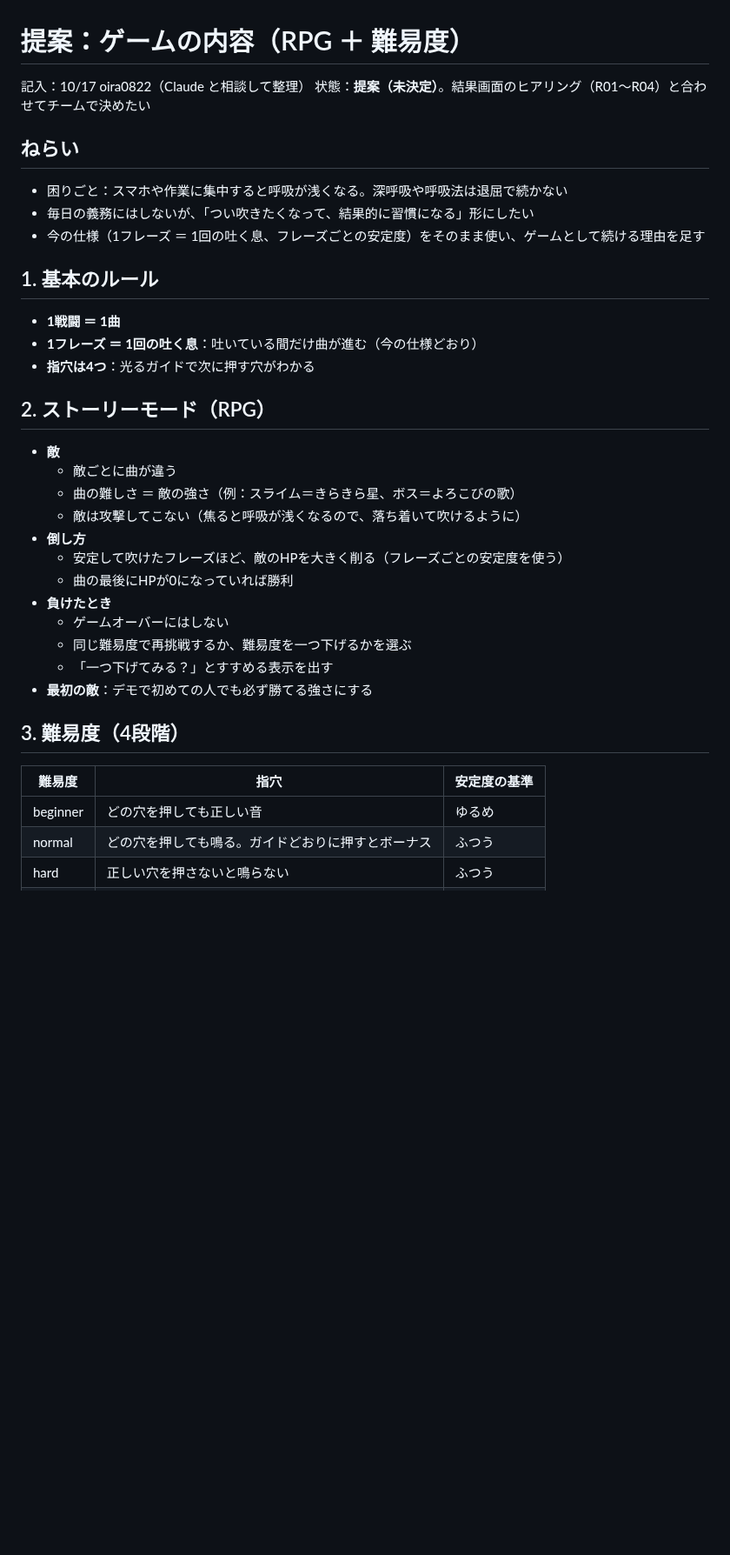
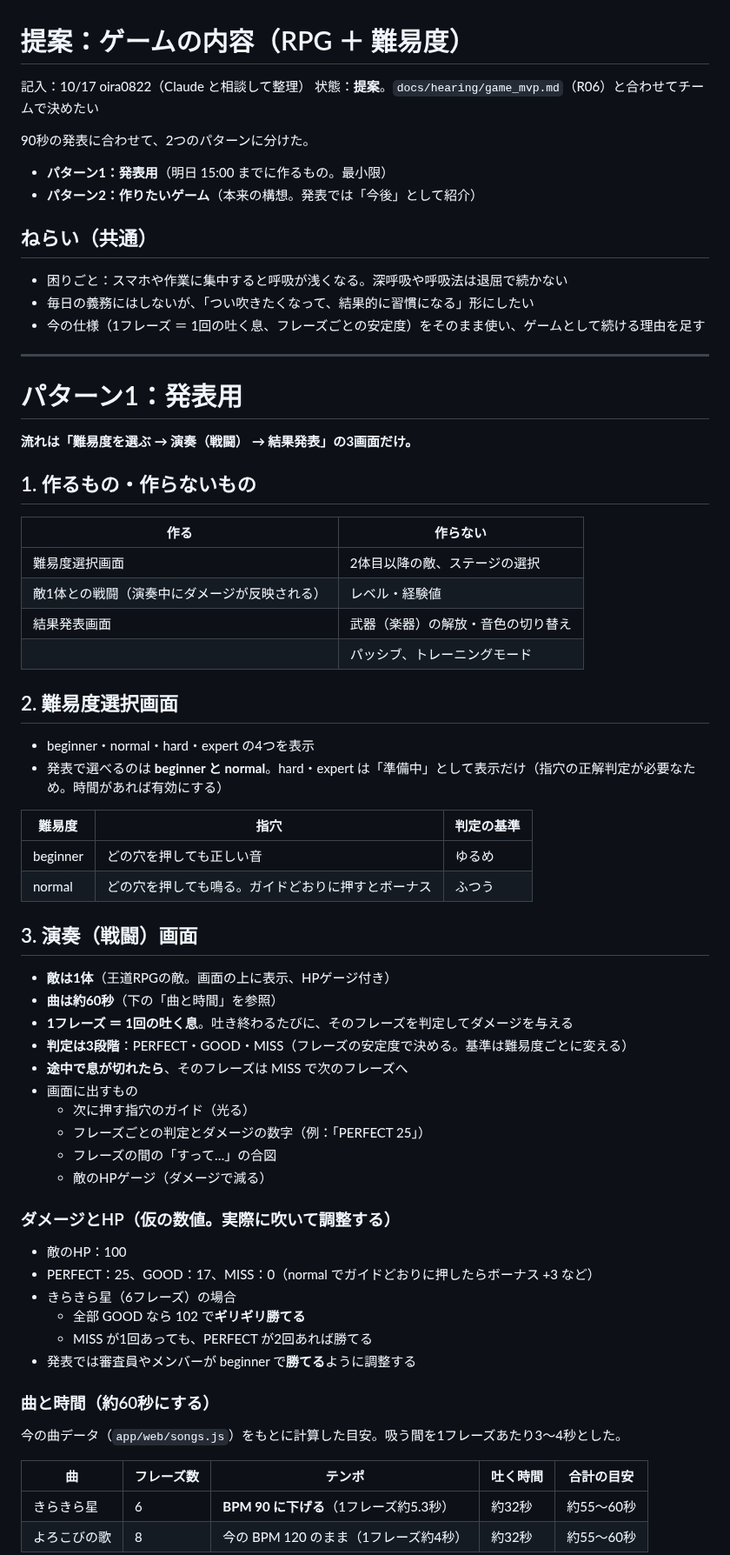
Before and after one commit to jphacks/sp_2605, a Markdown page: reports/design/game_proposal.md, the part around one of its changes. Shown at 87% size. Drawn GitHub-style; blank space fills up the shorter version.

```diff
--- a/reports/design/game_proposal.md
+++ b/reports/design/game_proposal.md
@@ -1,39 +1,72 @@
 # 提案：ゲームの内容（RPG ＋ 難易度）
 
 記入：10/17 oira0822（Claude と相談して整理）
-状態：**提案（未決定）**。結果画面のヒアリング（R01〜R04）と合わせてチームで決めたい
+状態：**提案**。`docs/hearing/game_mvp.md`（R06）と合わせてチームで決めたい
 
-## ねらい
+90秒の発表に合わせて、2つのパターンに分けた。
+
+- **パターン1：発表用**（明日 15:00 までに作るもの。最小限）
+- **パターン2：作りたいゲーム**（本来の構想。発表では「今後」として紹介）
+
+## ねらい（共通）
 
 - 困りごと：スマホや作業に集中すると呼吸が浅くなる。深呼吸や呼吸法は退屈で続かない
 - 毎日の義務にはしないが、「つい吹きたくなって、結果的に習慣になる」形にしたい
 - 今の仕様（1フレーズ ＝ 1回の吐く息、フレーズごとの安定度）をそのまま使い、ゲームとして続ける理由を足す
 
-## 1. 基本のルール
+---
 
-- **1戦闘 ＝ 1曲**
-- **1フレーズ ＝ 1回の吐く息**：吐いている間だけ曲が進む（今の仕様どおり）
-- **指穴は4つ**：光るガイドで次に押す穴がわかる
+# パターン1：発表用
 
-## 2. ストーリーモード（RPG）
+**流れは「難易度を選ぶ → 演奏（戦闘） → 結果発表」の3画面だけ。**
 
-- **敵**
-  - 敵ごとに曲が違う
-  - 曲の難しさ ＝ 敵の強さ（例：スライム＝きらきら星、ボス＝よろこびの歌）
-  - 敵は攻撃してこない（焦ると呼吸が浅くなるので、落ち着いて吹けるように）
-- **倒し方**
-  - 安定して吹けたフレーズほど、敵のHPを大きく削る（フレーズごとの安定度を使う）
-  - 曲の最後にHPが0になっていれば勝利
-- **負けたとき**
-  - ゲームオーバーにはしない
-  - 同じ難易度で再挑戦するか、難易度を一つ下げるかを選ぶ
-  - 「一つ下げてみる？」とすすめる表示を出す
-- **最初の敵**：デモで初めての人でも必ず勝てる強さにする
+## 1. 作るもの・作らないもの
 
-## 3. 難易度（4段階）
+| 作る | 作らない |
+|---|---|
+| 難易度選択画面 | 2体目以降の敵、ステージの選択 |
+| 敵1体との戦闘（演奏中にダメージが反映される） | レベル・経験値 |
+| 結果発表画面 | 武器（楽器）の解放・音色の切り替え |
+| | パッシブ、トレーニングモード |
 
-| 難易度 | 指穴 | 安定度の基準 |
+## 2. 難易度選択画面
+
+- beginner・normal・hard・expert の4つを表示
+- 発表で選べるのは **beginner と normal**。hard・expert は「準備中」として表示だけ（指穴の正解判定が必要なため。時間があれば有効にする）
+
+| 難易度 | 指穴 | 判定の基準 |
 |---|---|---|
 | beginner | どの穴を押しても正しい音 | ゆるめ |
 | normal | どの穴を押しても鳴る。ガイドどおりに押すとボーナス | ふつう |
-| hard | 正しい穴を押さないと鳴らない | ふつう |
+
+## 3. 演奏（戦闘）画面
+
+- **敵は1体**（王道RPGの敵。画面の上に表示、HPゲージ付き）
+- **曲は約60秒**（下の「曲と時間」を参照）
+- **1フレーズ ＝ 1回の吐く息**。吐き終わるたびに、そのフレーズを判定してダメージを与える
+- **判定は3段階**：PERFECT・GOOD・MISS（フレーズの安定度で決める。基準は難易度ごとに変える）
+- **途中で息が切れたら**、そのフレーズは MISS で次のフレーズへ
+- 画面に出すもの
+  - 次に押す指穴のガイド（光る）
+  - フレーズごとの判定とダメージの数字（例：「PERFECT 25」）
+  - フレーズの間の「すって…」の合図
+  - 敵のHPゲージ（ダメージで減る）
+
+### ダメージとHP（仮の数値。実際に吹いて調整する）
+
+- 敵のHP：100
+- PERFECT：25、GOOD：17、MISS：0（normal でガイドどおりに押したらボーナス +3 など）
+- きらきら星（6フレーズ）の場合
+  - 全部 GOOD なら 102 で**ギリギリ勝てる**
+  - MISS が1回あっても、PERFECT が2回あれば勝てる
+- 発表では審査員やメンバーが beginner で**勝てる**ように調整する
+
+### 曲と時間（約60秒にする）
+
+今の曲データ（`app/web/songs.js`）をもとに計算した目安。吸う間を1フレーズあたり3〜4秒とした。
+
+| 曲 | フレーズ数 | テンポ | 吐く時間 | 合計の目安 |
+|---|---|---|---|---|
+| きらきら星 | 6 | **BPM 90 に下げる**（1フレーズ約5.3秒） | 約32秒 | 約55〜60秒 |
+| よろこびの歌 | 8 | 今の BPM 120 のまま（1フレーズ約4秒） | 約32秒 | 約55〜60秒 |
+
```
Also changed, not shown: other parts of reports/design/game_proposal.md (+60 -31 lines), TASKS.md (+1 -0 lines).
